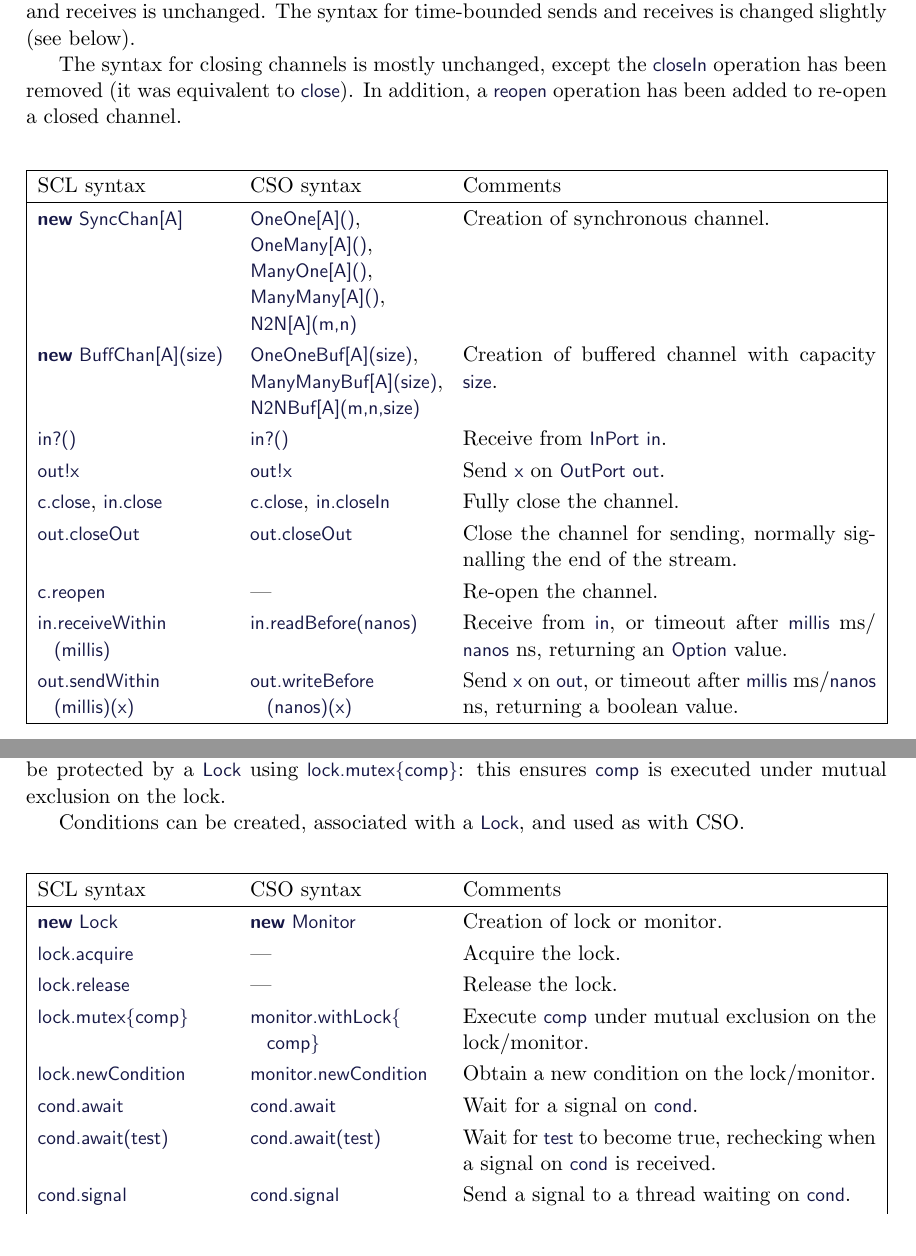
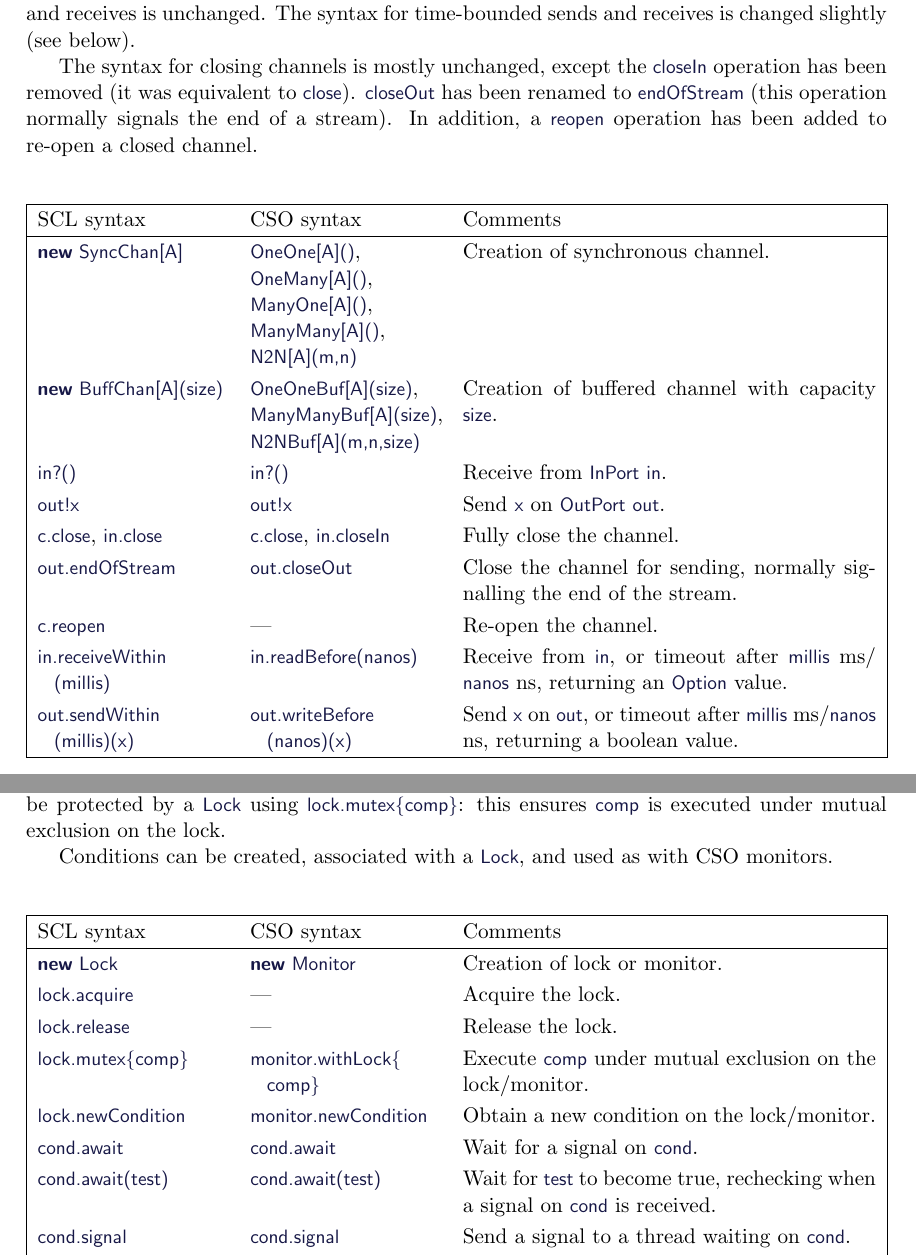
Before and after one commit to GavinLowe1967/Scala-Concurrency-Library, a LaTeX document (Doc/translate.tex): two parts of pages 2 and 3 of 4, joined at a grey line, cut so that both start at the same text. The pictures show the PDF file Doc/translate.pdf that the author committed with the source.

Commit message:
Change closeOut to endOfStream

```diff
--- a/Doc/translate.tex
+++ b/Doc/translate.tex
@@ -92,8 +92,10 @@ standard sends and receives is unchanged.  The syntax for time-bounded sends
 and receives is changed slightly (see below).
 
 The syntax for closing channels is mostly unchanged, except the |closeIn|
-operation has been removed (it was equivalent to |close|).  In addition, a
-|reopen| operation has been added to re-open a closed channel.
+operation has been removed (it was equivalent to |close|).  |closeOut| has
+been renamed to |endOfStream| (this operation normally signals the end of a
+stream).  In addition, a |reopen| operation has been added to re-open a closed
+channel.
 
 
 \begin{compare}
@@ -109,7 +111,7 @@ operation has been removed (it was equivalent to |close|).  In addition, a
 |out!x| & |out!x| & Send |x| on |OutPort| |out|. \\
 |c.close|, |in.close| & |c.close|, |in.closeIn| &
 Fully close the channel. \\
-|out.closeOut| & |out.closeOut| & Close the channel for sending, normally
+|out.endOfStream| & |out.closeOut| & Close the channel for sending, normally
 signalling the end of the stream. \\
 |c.reopen| & --- & Re-open the channel.
 \\
@@ -168,7 +170,8 @@ acquired or released.  A computation can be protected by a |Lock| using
 \SCALA{lock.mutex\{comp\}}: this ensures |comp| is executed under mutual
 exclusion on the lock.
 
-Conditions can be created, associated with a |Lock|, and used as with CSO.
+Conditions can be created, associated with a |Lock|, and used as with CSO
+monitors.
 
 \begin{compare}
 |new Lock| & |new Monitor| & Creation of lock or monitor. \\
```
Also changed, not shown: Doc/translate.pdf, src/makefile, 15 other files.
